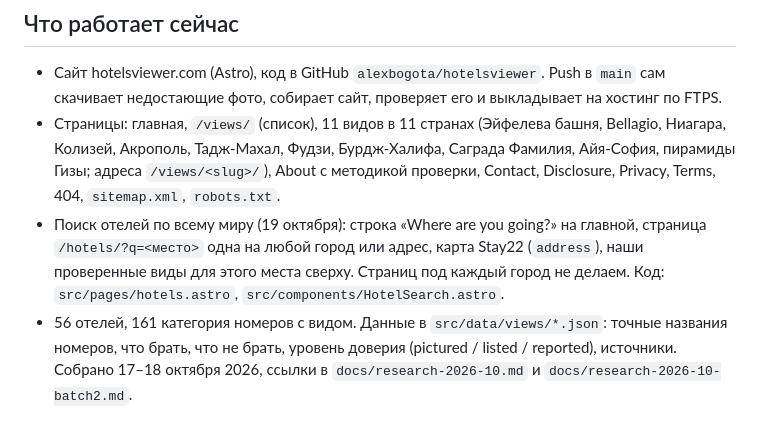
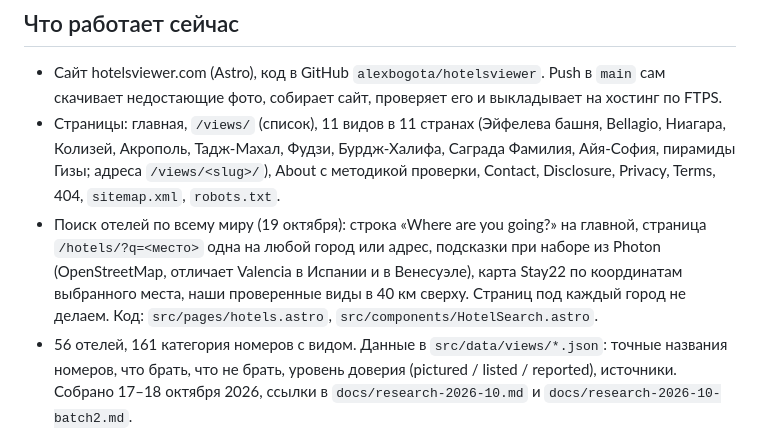
Before and after one commit to alexbogota/hotelsviewer, a Markdown page: START.md, the part around the change. Drawn GitHub-style.

Commit message:
START: search suggestions [skip ci]
Co-Authored-By: Claude Opus 5.5 <noreply@anthropic.com>
Claude-Session: https://claude.ai/code/session_01XAuQWAUNkvJxjJSyC2kY16

```diff
--- a/START.md
+++ b/START.md
@@ -4,7 +4,7 @@
 ## Что работает сейчас
 - Сайт hotelsviewer.com (Astro), код в GitHub `alexbogota/hotelsviewer`. Push в `main` сам скачивает недостающие фото, собирает сайт, проверяет его и выкладывает на хостинг по FTPS.
 - Страницы: главная, `/views/` (список), 11 видов в 11 странах (Эйфелева башня, Bellagio, Ниагара, Колизей, Акрополь, Тадж-Махал, Фудзи, Бурдж-Халифа, Саграда Фамилия, Айя-София, пирамиды Гизы; адреса `/views/<slug>/`), About с методикой проверки, Contact, Disclosure, Privacy, Terms, 404, `sitemap.xml`, `robots.txt`.
-- Поиск отелей по всему миру (19 октября): строка «Where are you going?» на главной, страница `/hotels/?q=<место>` одна на любой город или адрес, карта Stay22 (`address`), наши проверенные виды для этого места сверху. Страниц под каждый город не делаем. Код: `src/pages/hotels.astro`, `src/components/HotelSearch.astro`.
+- Поиск отелей по всему миру (19 октября): строка «Where are you going?» на главной, страница `/hotels/?q=<место>` одна на любой город или адрес, подсказки при наборе из Photon (OpenStreetMap, отличает Valencia в Испании и в Венесуэле), карта Stay22 по координатам выбранного места, наши проверенные виды в 40 км сверху. Страниц под каждый город не делаем. Код: `src/pages/hotels.astro`, `src/components/HotelSearch.astro`.
 - 56 отелей, 161 категория номеров с видом. Данные в `src/data/views/*.json`: точные названия номеров, что брать, что не брать, уровень доверия (pictured / listed / reported), источники. Собрано 17–18 октября 2026, ссылки в `docs/research-2026-10.md` и `docs/research-2026-10-batch2.md`.
 - Кнопки «Check prices on Booking.com» ведут через наш адрес `/go/<отель>/` на поиск Booking.com, пока без партнёрки. Сменить на партнёрские ссылки = поправить `src/data/links.json`.
 - Фото: при деплое GitHub сам берёт по одному фото на вид с Wikimedia Commons (только свободные лицензии, автор подписан под фото) и сохраняет их в репозиторий. Фото скачаны 18 октября; ночное Bellagio тёмное, при случае заменить кандидата в JSON. Если фото нет, на его месте рисунок «окно с небом».
```
